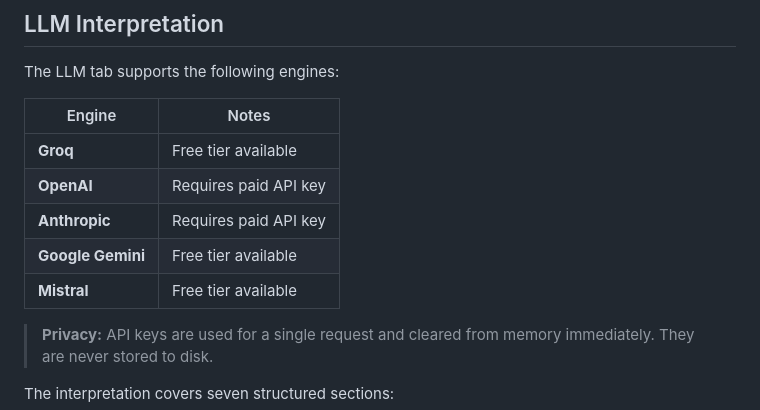
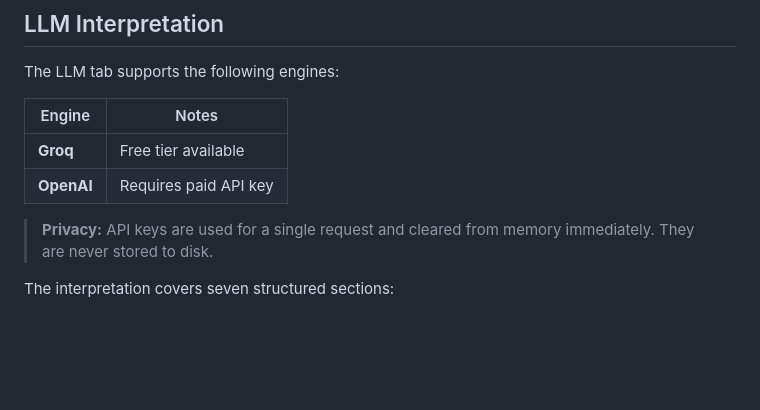
Before and after one commit to atorkayesh/PolicyCoherenceKit, a Markdown page: README.md, the part around the change. Rendered like a GitHub page; blank space fills up the shorter version.

Commit message:
Update engine availability in README
Removed Anthropic, Google Gemini, and Mistral from the list of engines.

```diff
--- a/README.md
+++ b/README.md
@@ -131,9 +131,6 @@ The LLM tab supports the following engines:
 |---|---|
 | **Groq** | Free tier available |
 | **OpenAI** | Requires paid API key |
-| **Anthropic** | Requires paid API key |
-| **Google Gemini** | Free tier available |
-| **Mistral** | Free tier available |
 
 > **Privacy:** API keys are used for a single request and cleared from memory immediately. They are never stored to disk.
 
```
